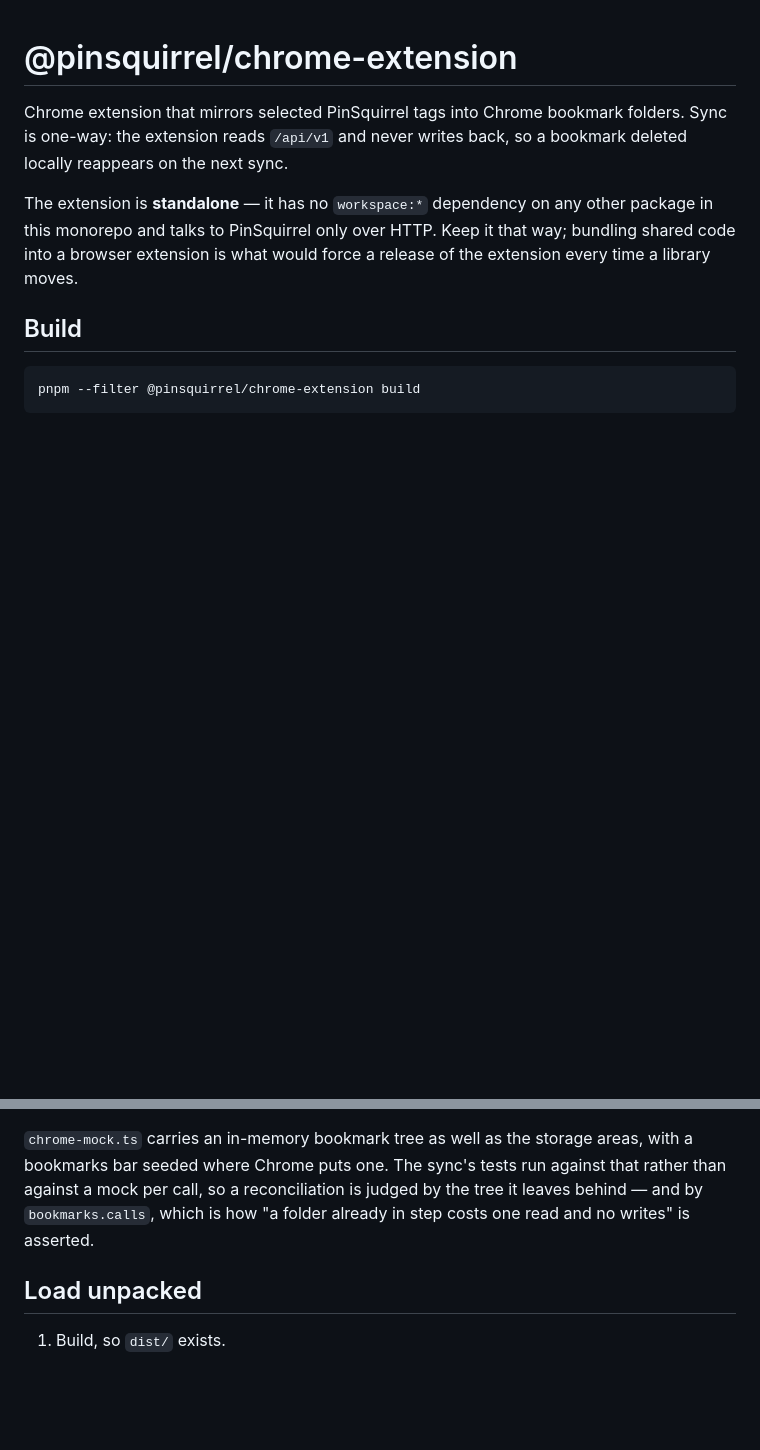
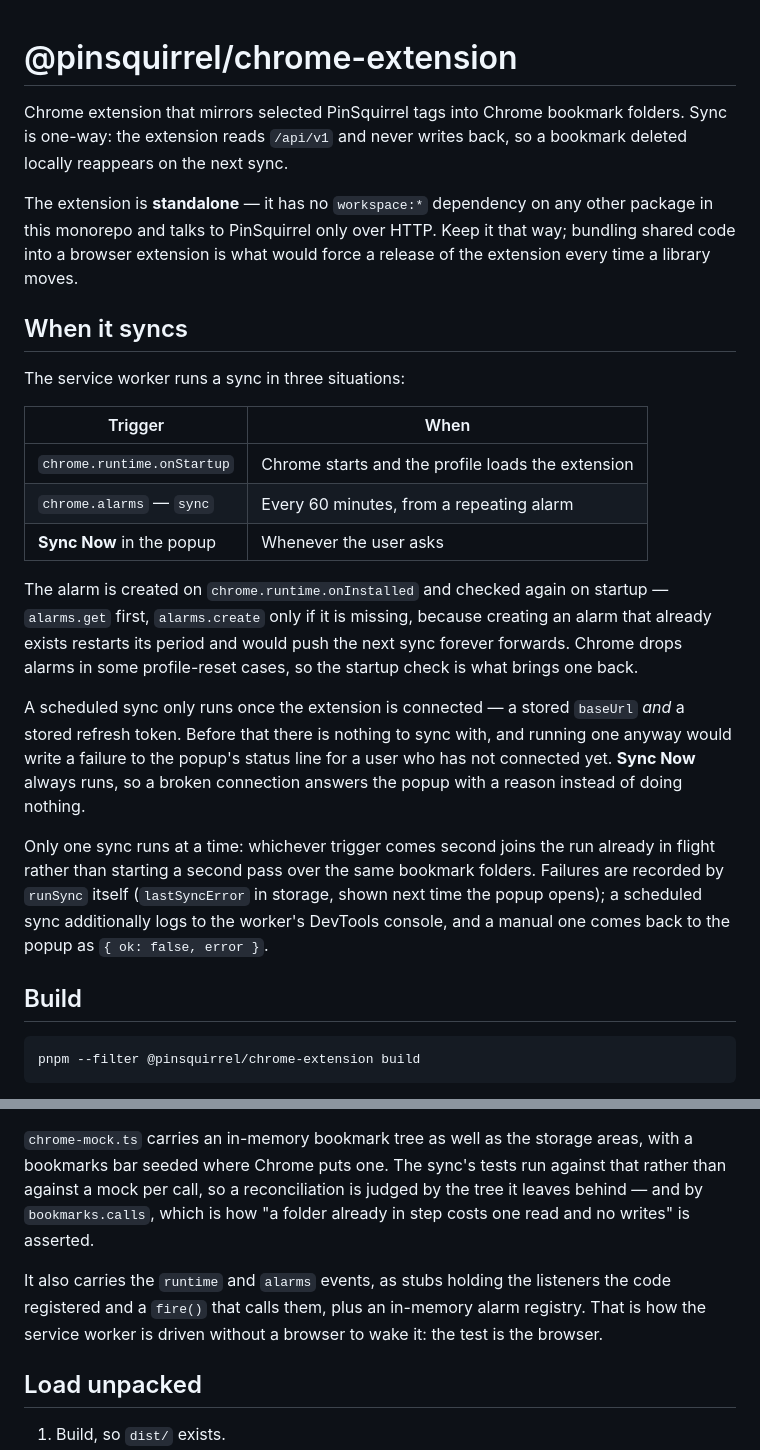
Before and after one commit to andrewshell/pinsquirrel, a Markdown page: apps/chrome-extension/README.md, 2 parts joined by grey strips. GitHub-like rendering; blank space fills up the shorter version.

```diff
--- a/apps/chrome-extension/README.md
+++ b/apps/chrome-extension/README.md
@@ -8,6 +8,35 @@ The extension is **standalone** — it has no `workspace:*` dependency on any
 other package in this monorepo and talks to PinSquirrel only over HTTP. Keep it
 that way; bundling shared code into a browser extension is what would force a
 release of the extension every time a library moves.
+
+## When it syncs
+
+The service worker runs a sync in three situations:
+
+| Trigger                    | When                                              |
+| -------------------------- | ------------------------------------------------- |
+| `chrome.runtime.onStartup` | Chrome starts and the profile loads the extension |
+| `chrome.alarms` — `sync`   | Every 60 minutes, from a repeating alarm          |
+| **Sync Now** in the popup  | Whenever the user asks                            |
+
+The alarm is created on `chrome.runtime.onInstalled` and checked again on
+startup — `alarms.get` first, `alarms.create` only if it is missing, because
+creating an alarm that already exists restarts its period and would push the
+next sync forever forwards. Chrome drops alarms in some profile-reset cases, so
+the startup check is what brings one back.
+
+A scheduled sync only runs once the extension is connected — a stored `baseUrl`
+_and_ a stored refresh token. Before that there is nothing to sync with, and
+running one anyway would write a failure to the popup's status line for a user
+who has not connected yet. **Sync Now** always runs, so a broken connection
+answers the popup with a reason instead of doing nothing.
+
+Only one sync runs at a time: whichever trigger comes second joins the run
+already in flight rather than starting a second pass over the same bookmark
+folders. Failures are recorded by `runSync` itself (`lastSyncError` in storage,
+shown next time the popup opens); a scheduled sync additionally logs to the
+worker's DevTools console, and a manual one comes back to the popup as
+`{ ok: false, error }`.
 
 ## Build
 
@@ -40,6 +69,11 @@ against that rather than against a mock per call, so a reconciliation is judged
 by the tree it leaves behind — and by `bookmarks.calls`, which is how "a folder
 already in step costs one read and no writes" is asserted.
 
+It also carries the `runtime` and `alarms` events, as stubs holding the
+listeners the code registered and a `fire()` that calls them, plus an in-memory
+alarm registry. That is how the service worker is driven without a browser to
+wake it: the test is the browser.
+
 ## Load unpacked
 
 1. Build, so `dist/` exists.
```
Also changed, not shown: other parts of apps/chrome-extension/README.md (+16 -15 lines), PLAN.md (+62 -19 lines).
